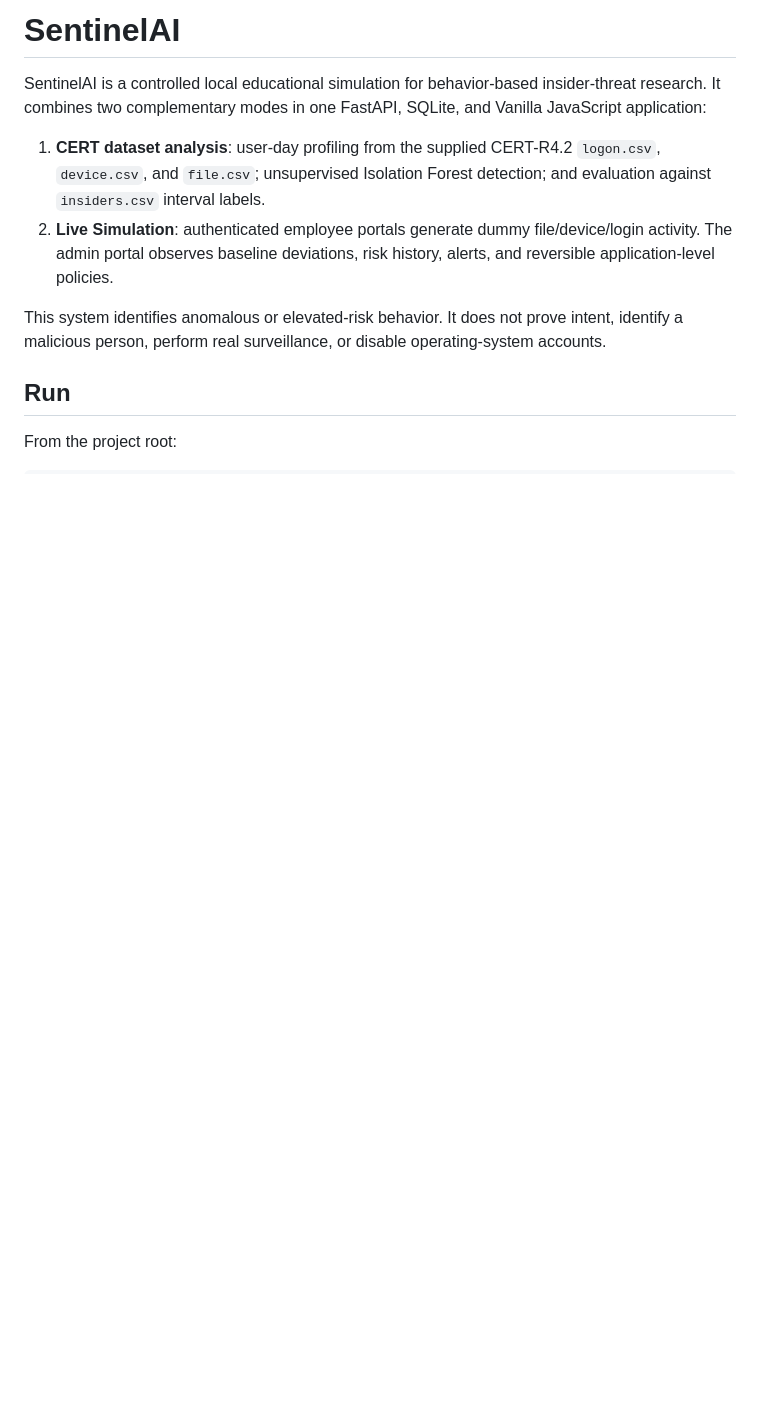
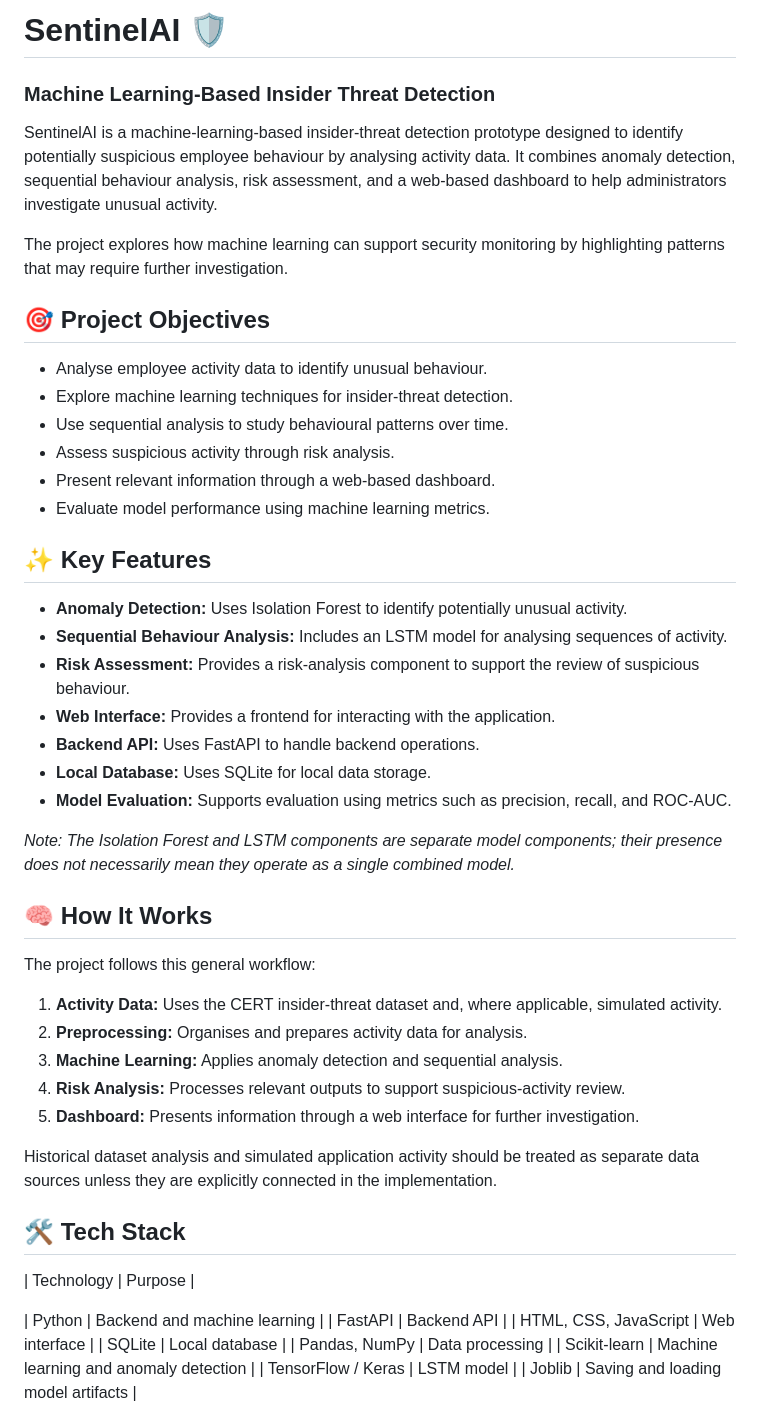
Before and after one commit to 1kailas/SentinelAI, a Markdown page: README.md, the part around one of its changes. Rendered like a GitHub page; blank space fills up the shorter version.

```diff
--- a/README.md
+++ b/README.md
@@ -1,12 +1,53 @@
-# SentinelAI
+# SentinelAI 🛡️
+### Machine Learning-Based Insider Threat Detection
 
-SentinelAI is a controlled local educational simulation for behavior-based insider-threat research. It combines two complementary modes in one FastAPI, SQLite, and Vanilla JavaScript application:
+SentinelAI is a machine-learning-based insider-threat detection prototype designed to identify potentially suspicious employee behaviour by analysing activity data. It combines anomaly detection, sequential behaviour analysis, risk assessment, and a web-based dashboard to help administrators investigate unusual activity.
 
-1. **CERT dataset analysis**: user-day profiling from the supplied CERT-R4.2 `logon.csv`, `device.csv`, and `file.csv`; unsupervised Isolation Forest detection; and evaluation against `insiders.csv` interval labels.
-2. **Live Simulation**: authenticated employee portals generate dummy file/device/login activity. The admin portal observes baseline deviations, risk history, alerts, and reversible application-level policies.
+The project explores how machine learning can support security monitoring by highlighting patterns that may require further investigation.
 
-This system identifies anomalous or elevated-risk behavior. It does not prove intent, identify a malicious person, perform real surveillance, or disable operating-system accounts.
+## 🎯 Project Objectives
 
-## Run
+- Analyse employee activity data to identify unusual behaviour.
+- Explore machine learning techniques for insider-threat detection.
+- Use sequential analysis to study behavioural patterns over time.
+- Assess suspicious activity through risk analysis.
+- Present relevant information through a web-based dashboard.
+- Evaluate model performance using machine learning metrics.
 
-From the project root:
+## ✨ Key Features
+
+- **Anomaly Detection:** Uses Isolation Forest to identify potentially unusual activity.
+- **Sequential Behaviour Analysis:** Includes an LSTM model for analysing sequences of activity.
+- **Risk Assessment:** Provides a risk-analysis component to support the review of suspicious behaviour.
+- **Web Interface:** Provides a frontend for interacting with the application.
+- **Backend API:** Uses FastAPI to handle backend operations.
+- **Local Database:** Uses SQLite for local data storage.
+- **Model Evaluation:** Supports evaluation using metrics such as precision, recall, and ROC-AUC.
+
+*Note: The Isolation Forest and LSTM components are separate model components; their presence does not necessarily mean they operate as a single combined model.*
+
+## 🧠 How It Works
+
+The project follows this general workflow:
+
+1. **Activity Data:** Uses the CERT insider-threat dataset and, where applicable, simulated activity.
+2. **Preprocessing:** Organises and prepares activity data for analysis.
+3. **Machine Learning:** Applies anomaly detection and sequential analysis.
+4. **Risk Analysis:** Processes relevant outputs to support suspicious-activity review.
+5. **Dashboard:** Presents information through a web interface for further investigation.
+
+Historical dataset analysis and simulated application activity should be treated as separate data sources unless they are explicitly connected in the implementation.
+
+## 🛠️ Tech Stack
+
+| Technology            | Purpose                                |
+
+| Python                | Backend and machine learning           |
+| FastAPI               | Backend API                            |
+| HTML, CSS, JavaScript | Web interface                          |
+| SQLite                | Local database                         |
+| Pandas, NumPy         | Data processing                        |
+| Scikit-learn          | Machine learning and anomaly detection |
+| TensorFlow / Keras    | LSTM model                             |
+| Joblib                | Saving and loading model artifacts     |
+
```
Also changed, not shown: other parts of README.md (+141 -23 lines).
